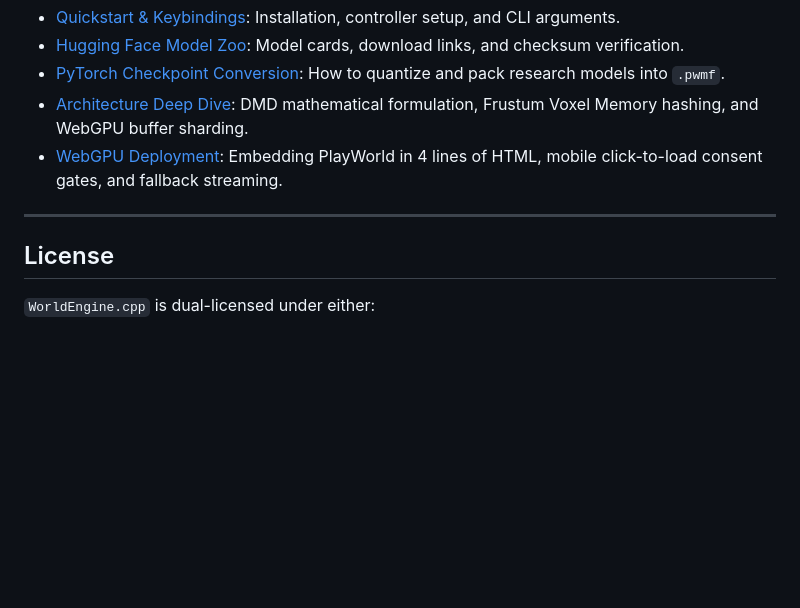
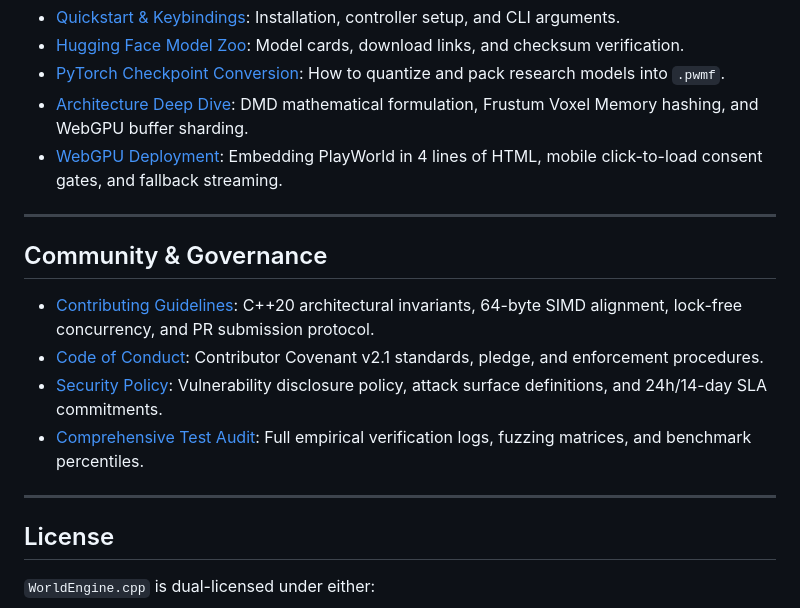
Before and after one commit to Subakiz/worldengine.cpp, a Markdown page: README.md, the part around one of its changes. Rendered like a GitHub page; blank space fills up the shorter version.

```diff
--- a/README.md
+++ b/README.md
@@ -168,6 +250,15 @@ Pre-quantized starter models hosted on [Hugging Face (`huggingface.co/playworld`
 
 ---
 
+## Community & Governance
+
+- [Contributing Guidelines](CONTRIBUTING.md): C++20 architectural invariants, 64-byte SIMD alignment, lock-free concurrency, and PR submission protocol.
+- [Code of Conduct](CODE_OF_CONDUCT.md): Contributor Covenant v2.1 standards, pledge, and enforcement procedures.
+- [Security Policy](SECURITY.md): Vulnerability disclosure policy, attack surface definitions, and 24h/14-day SLA commitments.
+- [Comprehensive Test Audit](COMPREHENSIVE_TEST_REPORT.md): Full empirical verification logs, fuzzing matrices, and benchmark percentiles.
+
+---
+
 ## License
 
 `WorldEngine.cpp` is dual-licensed under either:
```
Also changed, not shown: other parts of README.md (+82 -0 lines).
